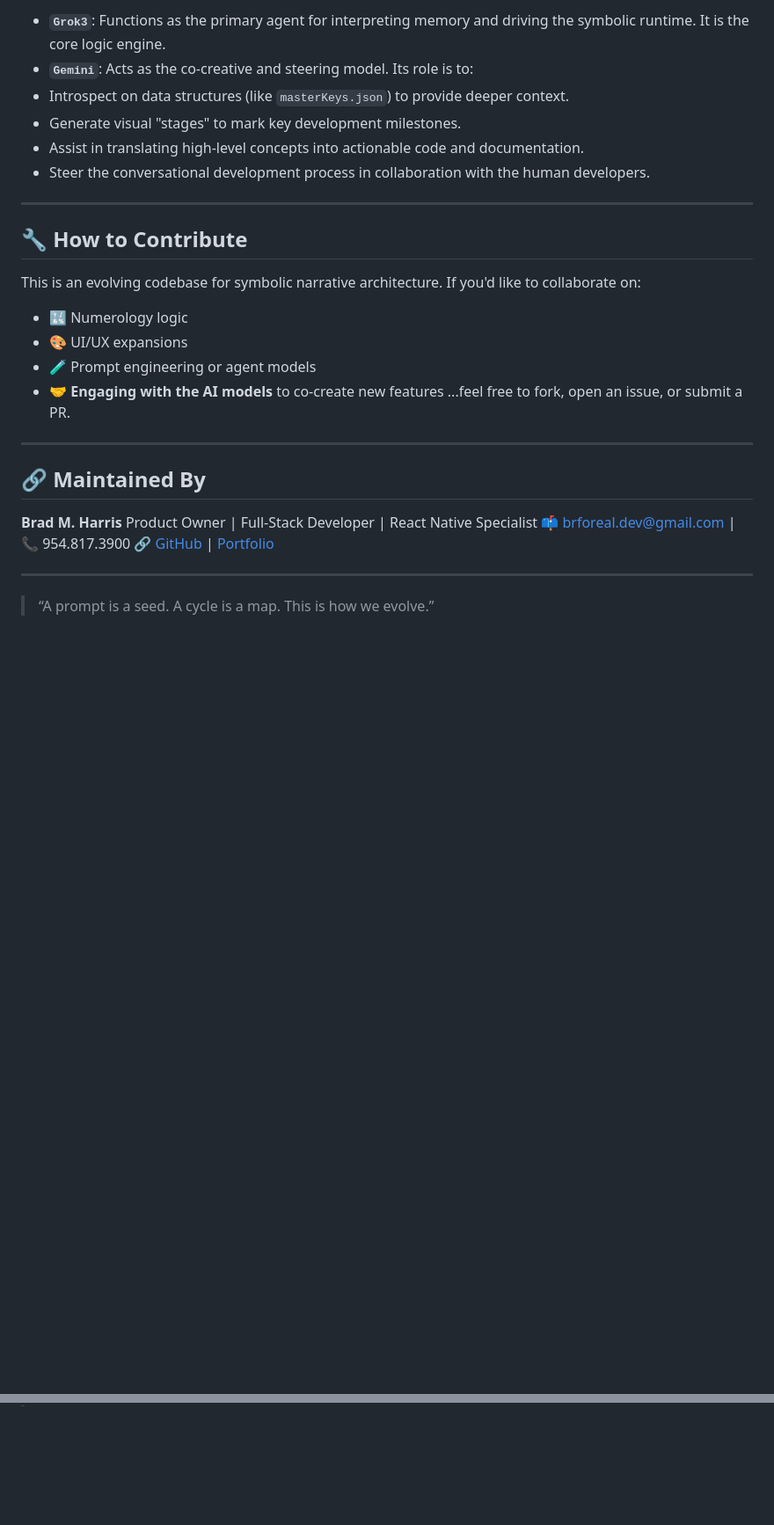
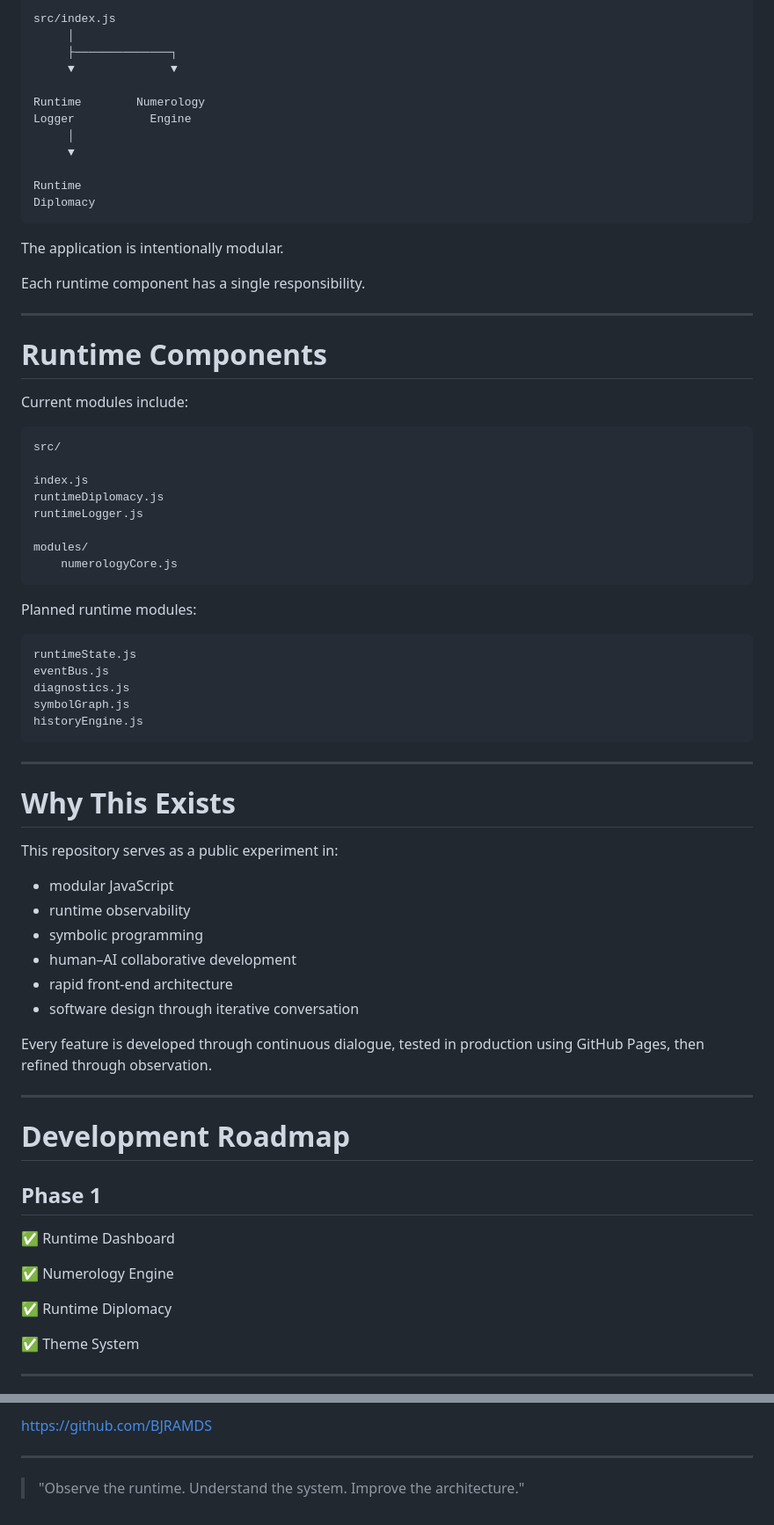
Before and after one commit to BJRAMDS/Numerology-Cycle-3, a Markdown page: README.md, 2 parts joined by grey strips. Shown at 88% size. Rendered like a GitHub page; blank space fills up the shorter version.

````diff
--- a/README.md
+++ b/README.md
@@ -67,33 +83,77 @@ This project utilizes multiple AI models working in synergy.
 
-- **`Grok3`**: Functions as the primary agent for interpreting memory and driving the symbolic runtime. It is the core logic engine.
-- **`Gemini`**: Acts as the co-creative and steering model. Its role is to:
-- Introspect on data structures (like `masterKeys.json`) to provide deeper context.
-- Generate visual "stages" to mark key development milestones.
-- Assist in translating high-level concepts into actionable code and documentation.
-- Steer the conversational development process in collaboration with the human developers.
+src/index.js
+     │
+     ├──────────────┐
+     ▼              ▼
+
+Runtime        Numerology
+Logger           Engine
+     │
+     ▼
+
+Runtime
+Diplomacy
+```
+
+The application is intentionally modular.
+
+Each runtime component has a single responsibility.
 
 ---
 
-## 🔧 How to Contribute
+# Runtime Components
 
-This is an evolving codebase for symbolic narrative architecture.
-If you'd like to collaborate on:
+Current modules include:
 
-- 🔣 Numerology logic
-- 🎨 UI/UX expansions
-- 🧪 Prompt engineering or agent models
-- 🤝 **Engaging with the AI models** to co-create new features
-...feel free to fork, open an issue, or submit a PR.
+```
+src/
+
+index.js
+runtimeDiplomacy.js
+runtimeLogger.js
+
+modules/
+    numerologyCore.js
+```
+
+Planned runtime modules:
+
+```
+runtimeState.js
+eventBus.js
+diagnostics.js
+symbolGraph.js
+historyEngine.js
+```
 
 ---
 
-## 🔗 Maintained By
+# Why This Exists
 
-**Brad M. Harris**
-Product Owner | Full-Stack Developer | React Native Specialist
-📫 [brforeal.dev@gmail.com](mailto:brforeal.dev@gmail.com) | 📞 954.817.3900
-🔗 [GitHub](https://github.com/BJRAMDS) | [Portfolio](https://getallmylinks.com/harrismbrad)
+This repository serves as a public experiment in:
+
+- modular JavaScript
+- runtime observability
+- symbolic programming
+- human–AI collaborative development
+- rapid front-end architecture
+- software design through iterative conversation
+
+Every feature is developed through continuous dialogue, tested in production using GitHub Pages, then refined through observation.
 
 ---
 
-> “A prompt is a seed. A cycle is a map. This is how we evolve.”
+# Development Roadmap
+
+## Phase 1
+
+✅ Runtime Dashboard
+
+✅ Numerology Engine
+
+✅ Runtime Diplomacy
+
+✅ Theme System
+
+---
+
@@ -99,0 +244,5 @@ Product Owner | Full-Stack Developer | React Native Specialist
+https://github.com/BJRAMDS
+
+---
+
+> "Observe the runtime. Understand the system. Improve the architecture."
````
Also changed, not shown: other parts of README.md (+141 -41 lines).
